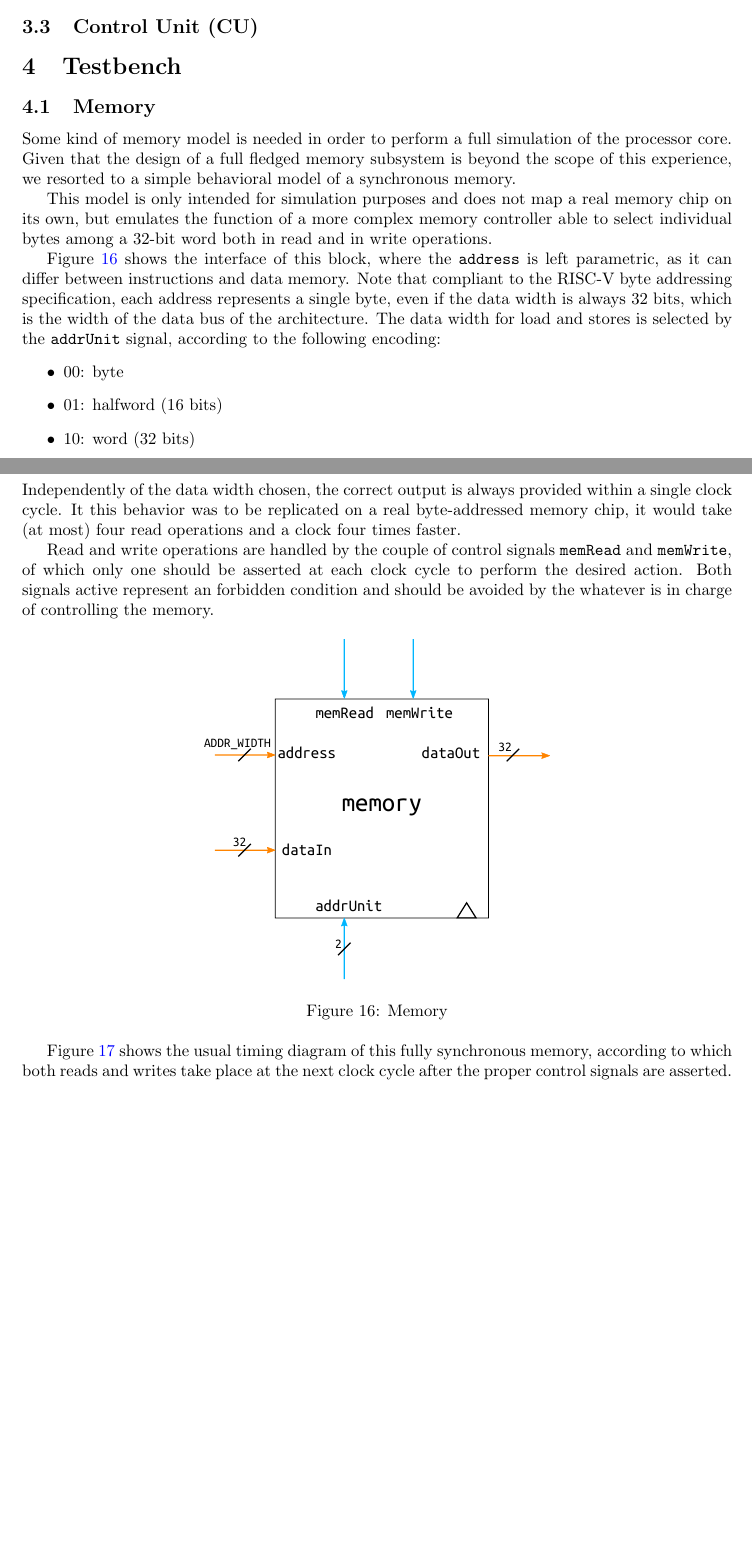
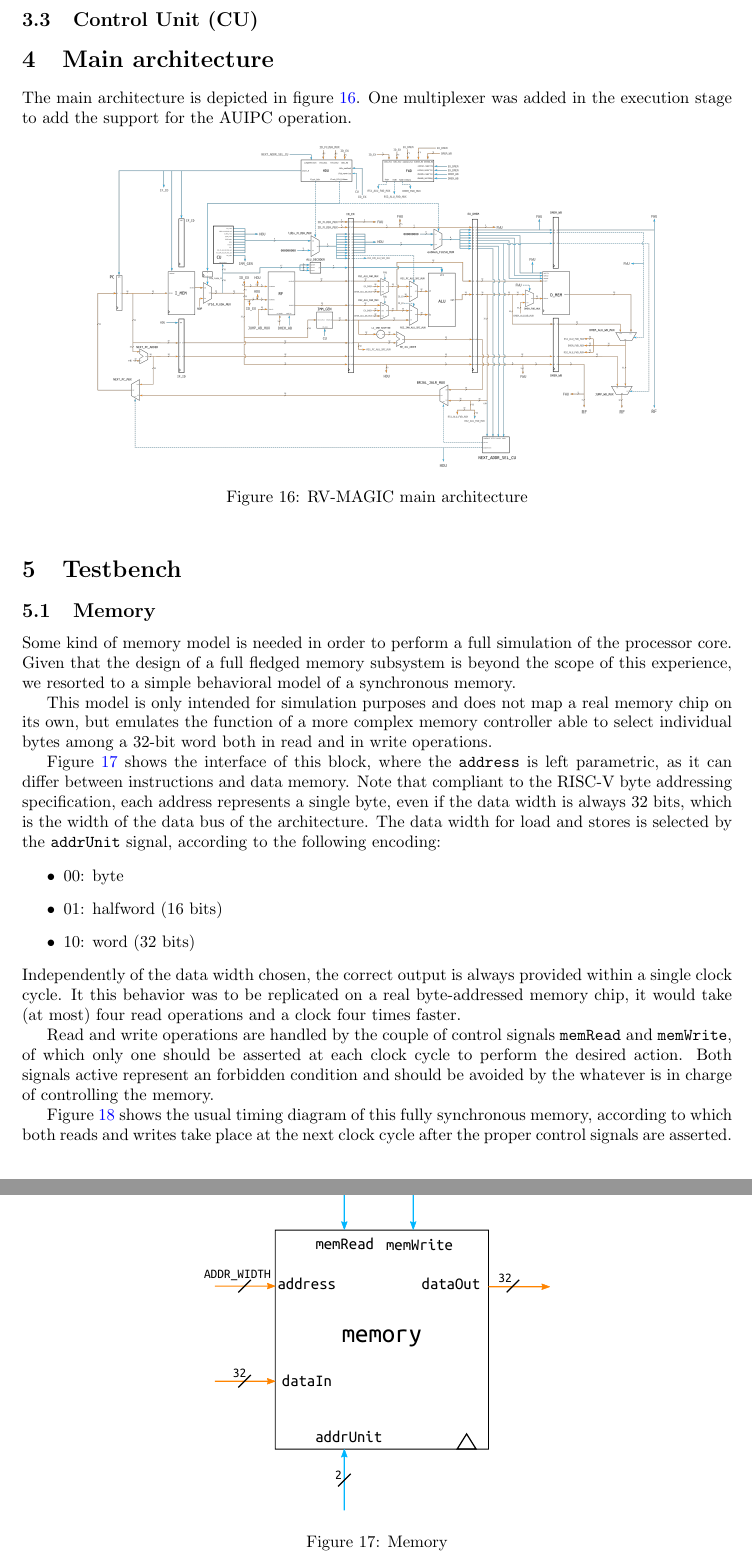
Before and after one commit to mp-17/RV-MAGIC, a LaTeX CV (report/riscv_report.tex): two parts of pages 12 and 14 of 14 before the commit and two parts of pages 13 and 14 of 14 after it, joined at a grey line, cut so that both start at the same text, the shorter picture padded with empty space. Compiled offline with pdfLaTeX.

```diff
--- a/report/riscv_report.tex
+++ b/report/riscv_report.tex
@@ -324,6 +324,15 @@
 
 \subsection{Control Unit (CU)}
 
+\section{Main architecture}
+The main architecture is depicted in figure \ref{fig:rv-magic_main}. One multiplexer was added in the execution stage to add the support for the AUIPC operation.
+
+\begin{figure}[hbtp]
+	\centering
+    \includegraphics[scale=0.2]{../main/ref/schematic/rvMagic.png}
+    \caption{RV-MAGIC main architecture}
+    \label{fig:rv-magic_main}
+\end{figure}
 
 \section{Testbench}
 \subsection{Memory}\label{sec:memory}
```
Also changed, not shown: main/ref/schematic/rvMagic.pdf (renamed from main/ref/schematic/rvMagic_dp.pdf), main/ref/schematic/rvMagic.png (renamed from main/ref/schematic/rvMagic_dp.png), main/ref/schematic/rvMagic.svg (renamed from main/ref/schematic/rvMagic_dp.svg), report/riscv_report.pdf, 10 other files.
